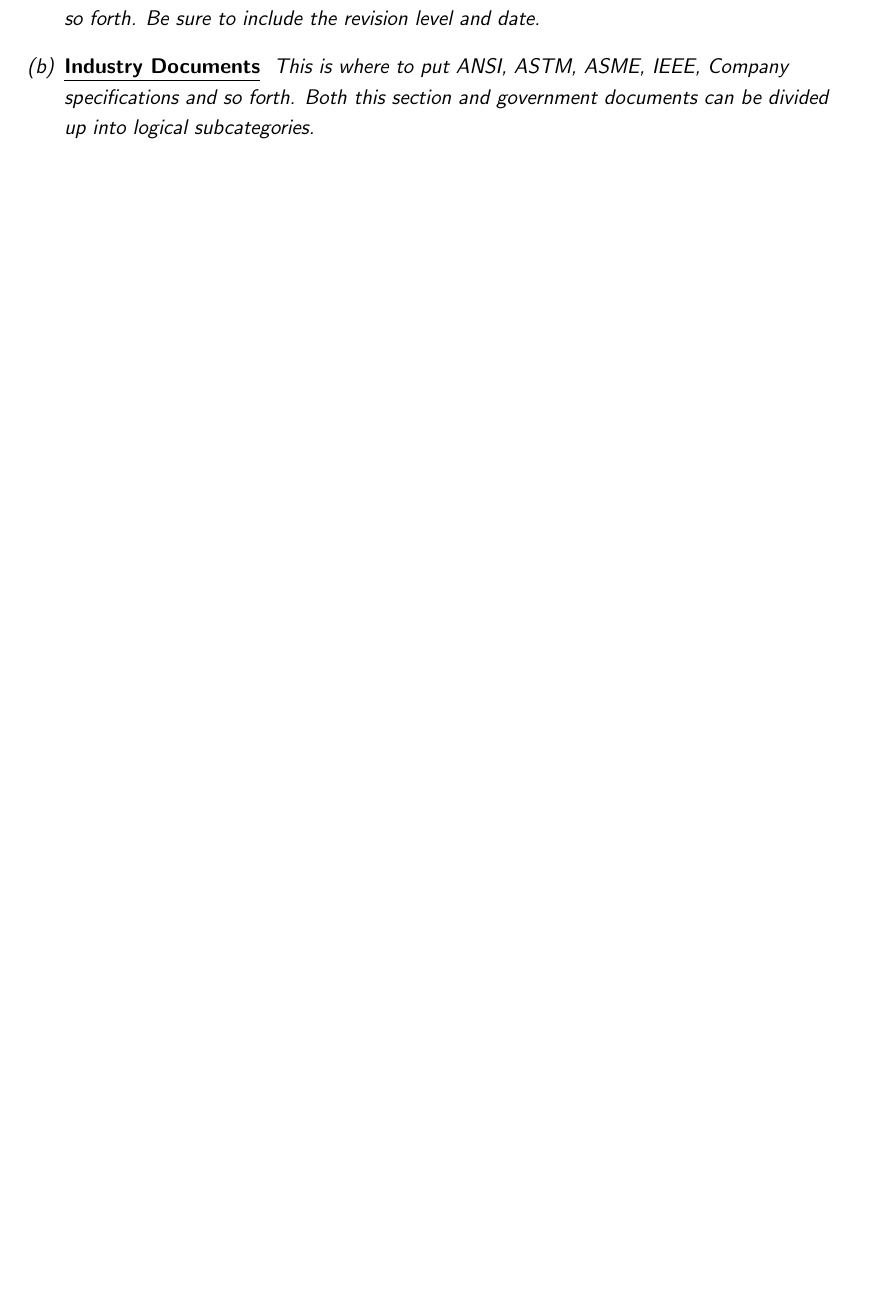
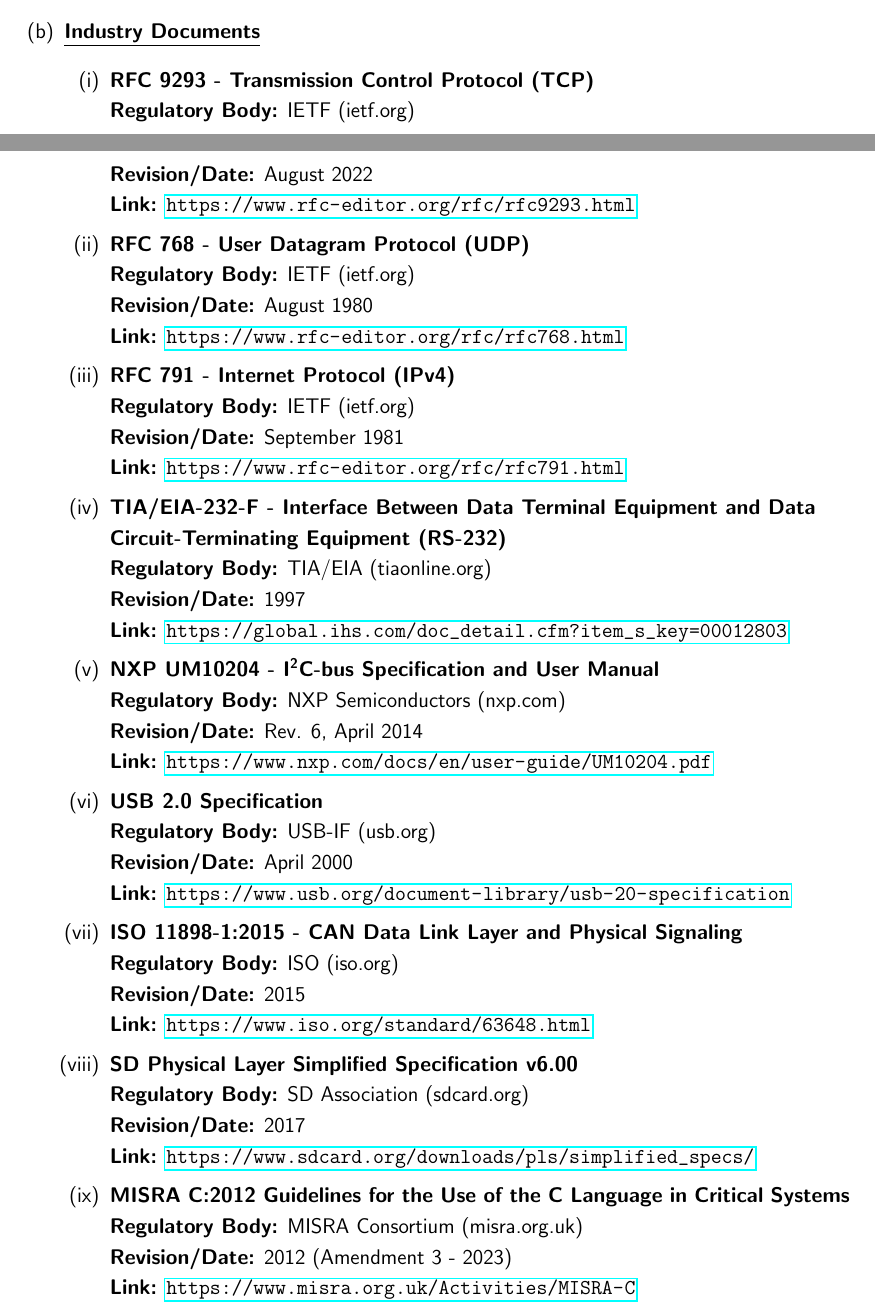
Before and after one commit to tonniewhood/SpecDoc, a LaTeX document (SpecDoc.tex, which reads content/ApplicableDocuments.tex): part of page 8 of 47 before the commit and two parts of pages 8 and 9 of 49 after it, the two joined at a grey line, cut at the place of the change, the shorter picture padded with empty space. Compiled offline with pdfLaTeX.

Commit message:
Fixed some reference mistakes I made, included docs, and resolved conflicts

```diff
--- a/content/ApplicableDocuments.tex
+++ b/content/ApplicableDocuments.tex
@@ -7,6 +7,3 @@
 
 \begin{enumerate}[label=(\alph*)]
 	\item \textbf{\underline{Government Documents}}
-		\it{
-			This is where to put MIL-Specs, MIL-STDs, NASA specs and so forth. Be
-			sure to include the revision level and date.}
@@ -13,5 +41,59 @@
 	\item \textbf{\underline{Industry Documents}}
-		\it{
-			This is where to put ANSI, ASTM, ASME, IEEE, Company specifications and
-			so forth. Both this section and government documents can be divided up
-			into logical subcategories.}
+		\begin{enumerate}[label=(\roman*)]
+		\item \textbf{RFC 9293 - Transmission Control Protocol (TCP)}\\
+		\textbf{Regulatory Body:} IETF (ietf.org)\\
+		\textbf{Revision/Date:} August 2022\\
+		\textbf{Link:} \url{https://www.rfc-editor.org/rfc/rfc9293.html}
+
+
+		\item \textbf{RFC 768 - User Datagram Protocol (UDP)}\\
+		\textbf{Regulatory Body:} IETF (ietf.org)\\
+		\textbf{Revision/Date:} August 1980\\
+		\textbf{Link:} \url{https://www.rfc-editor.org/rfc/rfc768.html}
+
+
+		\item \textbf{RFC 791 - Internet Protocol (IPv4)}\\
+		\textbf{Regulatory Body:} IETF (ietf.org)\\
+		\textbf{Revision/Date:} September 1981\\
+		\textbf{Link:} \url{https://www.rfc-editor.org/rfc/rfc791.html}
+
+
+		\item \textbf{TIA/EIA-232-F - Interface Between Data Terminal Equipment and Data Circuit-Terminating Equipment (RS-232)}\\
+		\textbf{Regulatory Body:} TIA/EIA (tiaonline.org)\\
+		\textbf{Revision/Date:} 1997\\
+		\textbf{Link:} \url{https://global.ihs.com/doc_detail.cfm?item_s_key=00012803}
+
+
+		\item \textbf{NXP UM10204 - I\textsuperscript{2}C-bus Specification and User Manual}\\
+		\textbf{Regulatory Body:} NXP Semiconductors (nxp.com)\\
+		\textbf{Revision/Date:} Rev. 6, April 2014\\
+		\textbf{Link:} \url{https://www.nxp.com/docs/en/user-guide/UM10204.pdf}
+
+
+		\item \textbf{USB 2.0 Specification}\\
+		\textbf{Regulatory Body:} USB-IF (usb.org)\\
+		\textbf{Revision/Date:} April 2000\\
+		\textbf{Link:} \url{https://www.usb.org/document-library/usb-20-specification}
+
+
+		\item \textbf{ISO 11898-1:2015 - CAN Data Link Layer and Physical Signaling}\\
+		\textbf{Regulatory Body:} ISO (iso.org)\\
+		\textbf{Revision/Date:} 2015\\
+		\textbf{Link:} \url{https://www.iso.org/standard/63648.html}
+
+
+		\item \textbf{SD Physical Layer Simplified Specification v6.00}\\
+		\textbf{Regulatory Body:} SD Association (sdcard.org)\\
+		\textbf{Revision/Date:} 2017\\
+		\textbf{Link:} \url{https://www.sdcard.org/downloads/pls/simplified_specs/}
+
+
+		\item \textbf{MISRA C:2012 Guidelines for the Use of the C Language in Critical Systems}\\
+		\textbf{Regulatory Body:} MISRA Consortium (misra.org.uk)\\
+		\textbf{Revision/Date:} 2012 (Amendment 3 - 2023)\\
+		\textbf{Link:} \url{https://www.misra.org.uk/Activities/MISRA-C}
+
+
+		\item \textbf{CERT C Secure Coding Standard}\\
+		\textbf{Regulatory Body:} SEI / CERT (sei.cmu.edu)\\
+		\textbf{Revision/Date:} Continuously updated\\
```
Also changed, not shown: content/Scope.tex (+10 -1 lines), content/requirements/controller.tex (+2 -2 lines), content/requirements/planner.tex (+6 -6 lines), SpecDoc.pdf, content/ApplicableDocuments.tex (57 more changed lines).
